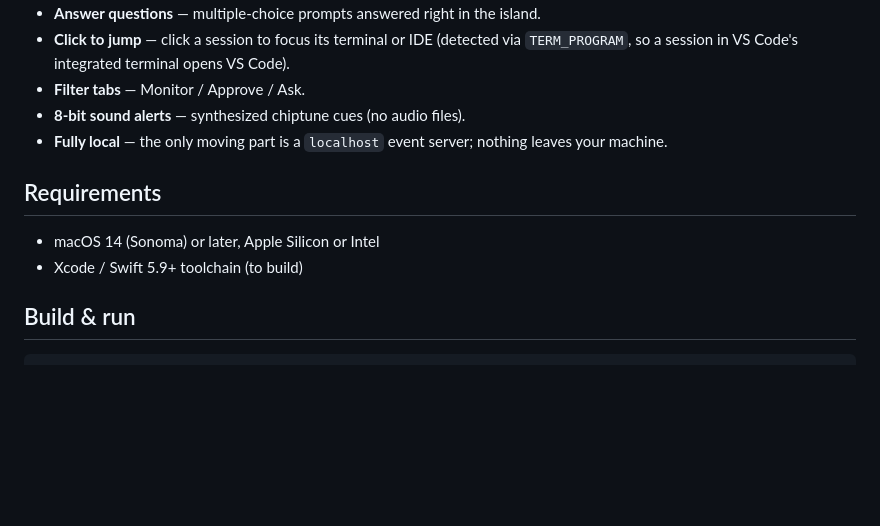
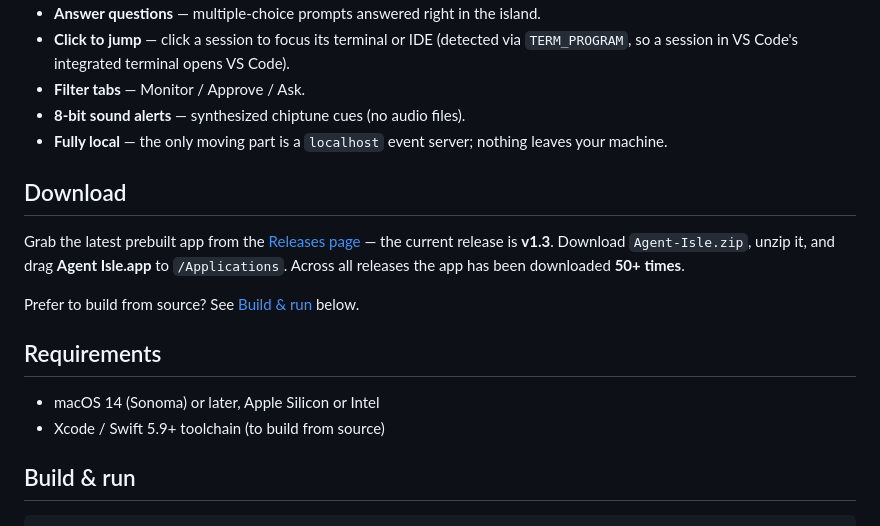
Before and after one commit to DevLab-Technologies/agent-isle, a Markdown page: README.md, the part around one of its changes. GitHub-like rendering; blank space fills up the shorter version.

Commit message:
docs: add release download badges and download section to README
Surface the latest release version and total downloads across all
releases via auto-updating shields.io badges, and add a Download
section pointing users to the prebuilt app on the Releases page so
they no longer have to build from source to get started.

```diff
--- a/README.md
+++ b/README.md
@@ -36,10 +38,19 @@ Pure Swift, no Electron. Runs as a lightweight menu-bar accessory under 100 MB R
 - **Fully local** — the only moving part is a `localhost` event server; nothing leaves
   your machine.
 
+## Download
+
+Grab the latest prebuilt app from the [Releases page](https://github.com/DevLab-Technologies/agent-isle/releases/latest)
+— the current release is **v1.3**. Download `Agent-Isle.zip`, unzip it, and drag
+**Agent Isle.app** to `/Applications`. Across all releases the app has been downloaded
+**50+ times**.
+
+Prefer to build from source? See [Build & run](#build--run) below.
+
 ## Requirements
 
 - macOS 14 (Sonoma) or later, Apple Silicon or Intel
-- Xcode / Swift 5.9+ toolchain (to build)
+- Xcode / Swift 5.9+ toolchain (to build from source)
 
 ## Build & run
 
```
Also changed, not shown: other parts of README.md (+2 -0 lines).
